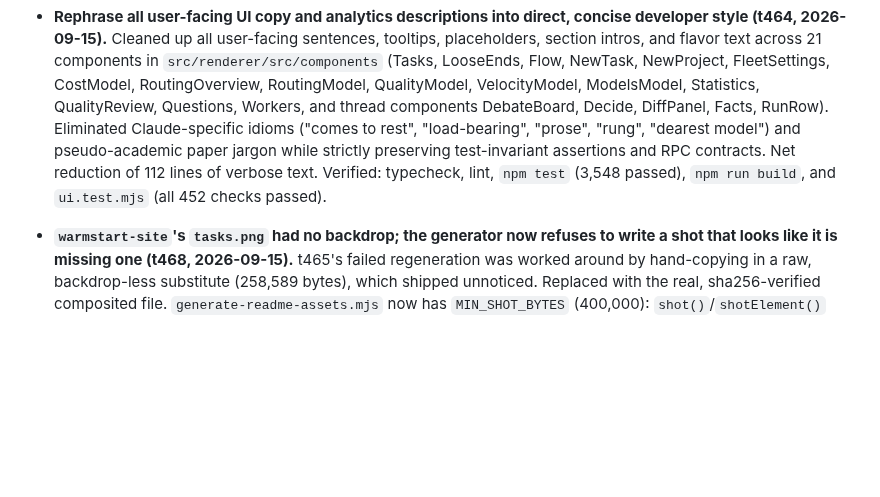
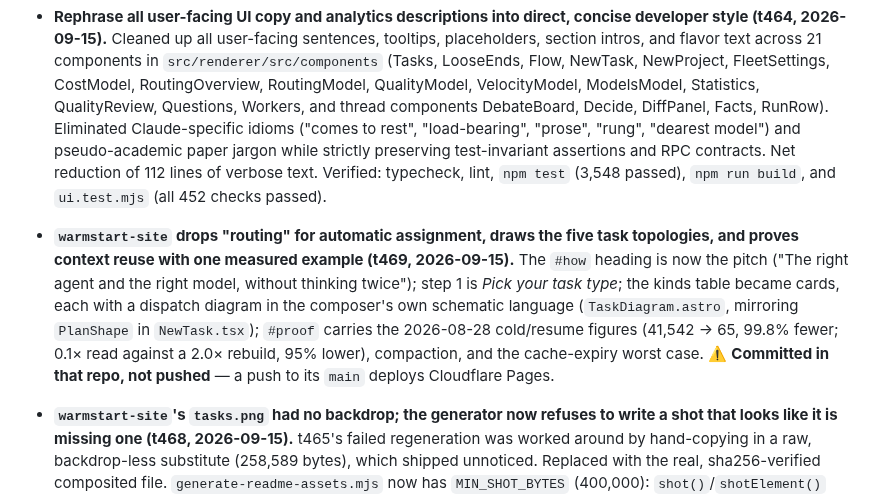
Before and after one commit to shyoo/warmstart, a Markdown page: HANDOFF.md, the part around the change. Rendered like a GitHub page; blank space fills up the shorter version.

Commit message:
Record t469's warmstart-site changes in the handoff
The site's landing page now leads `#how` with automatic assignment rather than
"routing", names step 1 *Pick your task type*, gives each of the five task kinds
a dispatch diagram in the composer's own schematic language, and replaces the
three abstract context cards with the 2026-08-28 cold/resume measurement, what
it is worth at Anthropic's published cache rates, compaction, and the
cache-expiry worst case.

The change itself is committed in `C:\Dev\warmstart-site`, which is a separate
repository; only this note lands here.

Co-Authored-By: Claude Opus 5 <noreply@anthropic.com>

```diff
--- a/HANDOFF.md
+++ b/HANDOFF.md
@@ -26,6 +26,15 @@ tag now builds both platforms.
   "rung", "dearest model") and pseudo-academic paper jargon while strictly preserving test-invariant assertions and RPC contracts.
   Net reduction of 112 lines of verbose text. Verified: typecheck, lint, `npm test` (3,548 passed), `npm run build`, and `ui.test.mjs`
   (all 452 checks passed).
+
+- **`warmstart-site` drops "routing" for automatic assignment, draws the five task topologies, and
+  proves context reuse with one measured example (t469, 2026-09-15).** The `#how` heading is now the
+  pitch ("The right agent and the right model, without thinking twice"); step 1 is *Pick your task
+  type*; the kinds table became cards, each with a dispatch diagram in the composer's own schematic
+  language (`TaskDiagram.astro`, mirroring `PlanShape` in `NewTask.tsx`); `#proof` carries the
+  2026-08-28 cold/resume figures (41,542 → 65, 99.8% fewer; 0.1× read against a 2.0× rebuild, 95%
+  lower), compaction, and the cache-expiry worst case. ⚠️ **Committed in that repo, not pushed** —
+  a push to its `main` deploys Cloudflare Pages.
 
 - **`warmstart-site`'s `tasks.png` had no backdrop; the generator now refuses to write a shot that
   looks like it is missing one (t468, 2026-09-15).** t465's failed regeneration was worked around by
```
